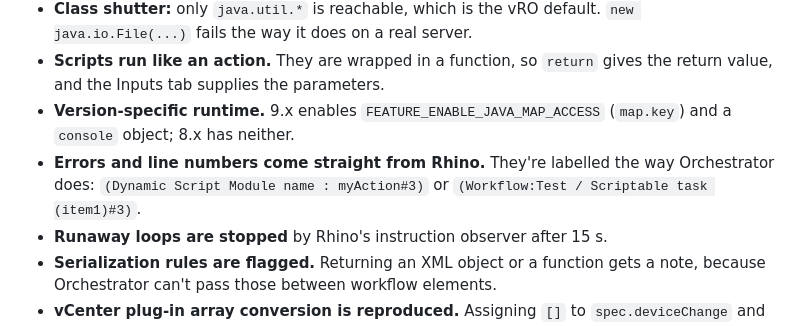
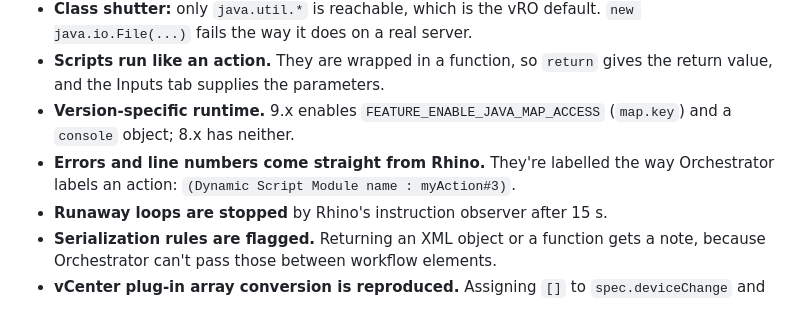
Before and after one commit to imtrinity94/Cloudblogger-Editor, a Markdown page: README.md, the part around the change. Drawn GitHub-style.

Commit message:
README: drop leftover scriptable-task wording
Co-Authored-By: Claude Opus 5.5 <noreply@anthropic.com>
Claude-Session: https://claude.ai/code/session_016w6BMJkNVnQQDo6nDcjmgV

```diff
--- a/README.md
+++ b/README.md
@@ -15,7 +15,7 @@ Earlier versions of this project emulated vRO with the browser's own JavaScript
 - **Class shutter:** only `java.util.*` is reachable, which is the vRO default. `new java.io.File(...)` fails the way it does on a real server.
 - **Scripts run like an action.** They are wrapped in a function, so `return` gives the return value, and the Inputs tab supplies the parameters.
 - **Version-specific runtime.** 9.x enables `FEATURE_ENABLE_JAVA_MAP_ACCESS` (`map.key`) and a `console` object; 8.x has neither.
-- **Errors and line numbers come straight from Rhino.** They're labelled the way Orchestrator does: `(Dynamic Script Module name : myAction#3)` or `(Workflow:Test / Scriptable task (item1)#3)`.
+- **Errors and line numbers come straight from Rhino.** They're labelled the way Orchestrator labels an action: `(Dynamic Script Module name : myAction#3)`.
 - **Runaway loops are stopped** by Rhino's instruction observer after 15 s.
 - **Serialization rules are flagged.** Returning an XML object or a function gets a note, because Orchestrator can't pass those between workflow elements.
 - **vCenter plug-in array conversion is reproduced.** Assigning `[]` to `spec.deviceChange` and then writing `spec.deviceChange[0]` is silently lost, while building the array first works. See [the post](https://cloudblogger.co.in/2022/04/03/javascript-to-java-conversion-limitation-in-vro/).
```
